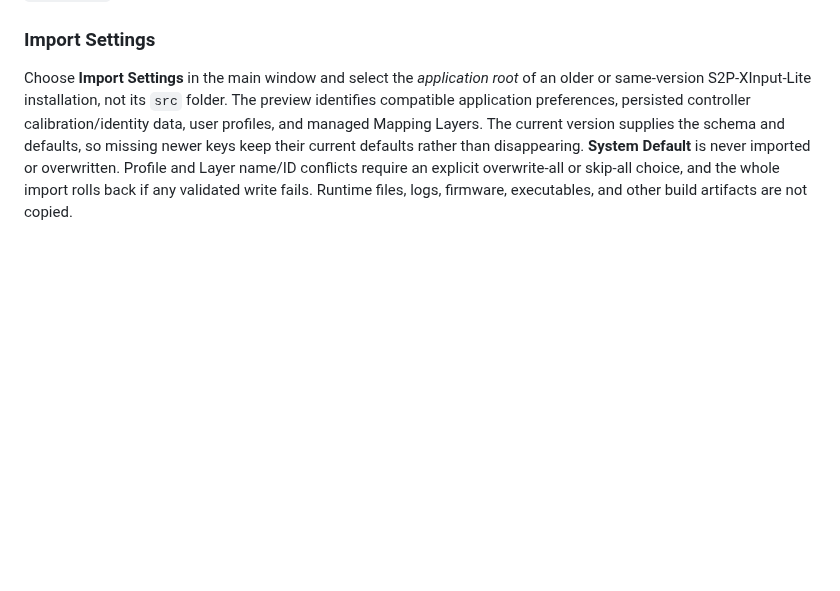
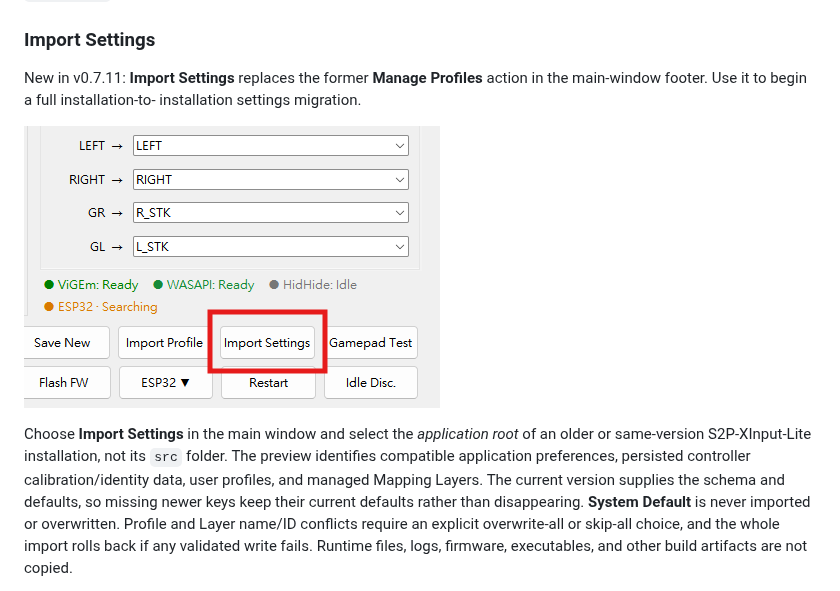
Before and after one commit to duoduo-88/S2P-XInput-Lite, a Markdown page: README.md, the part around the change. Rendered like a GitHub page; pictures changed too: manual/assets/annotated/16-import-settings-button.png (added); blank space fills up the shorter version.

Commit message:
Document Import Settings button

```diff
--- a/README.md
+++ b/README.md
@@ -90,6 +90,12 @@ Settings and per-controller stick calibration are stored in `src/config.ini`. Gy
 
 ### Import Settings
 
+New in v0.7.11: **Import Settings** replaces the former **Manage Profiles**
+action in the main-window footer. Use it to begin a full installation-to-
+installation settings migration.
+
+![Import Settings button in the main window](manual/assets/annotated/16-import-settings-button.png)
+
 Choose **Import Settings** in the main window and select the *application root*
 of an older or same-version S2P-XInput-Lite installation, not its `src` folder.
 The preview identifies compatible application preferences, persisted controller
```
Also changed, not shown: README_zh-TW.md (+5 -0 lines).
